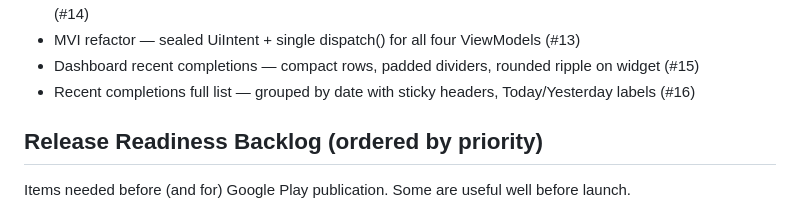
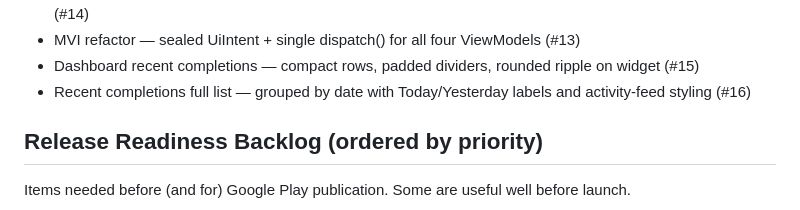
Before and after one commit to cerveda2/ChoreTracker, a Markdown page: CLAUDE.md, the part around the change. Drawn GitHub-style.

Commit message:
Docs: Update completions entry in CLAUDE backlog

```diff
--- a/CLAUDE.md
+++ b/CLAUDE.md
@@ -104,7 +104,7 @@ Always create feature branches from `main`. PRs go into `main`.
 - Preview mode data leak — preview users get mocked household, real DB never queried, writes blocked (#14)
 - MVI refactor — sealed UiIntent + single dispatch() for all four ViewModels (#13)
 - Dashboard recent completions — compact rows, padded dividers, rounded ripple on widget (#15)
-- Recent completions full list — grouped by date with sticky headers, Today/Yesterday labels (#16)
+- Recent completions full list — grouped by date with Today/Yesterday labels and activity-feed styling (#16)
 
 ## Release Readiness Backlog (ordered by priority)
 
```
